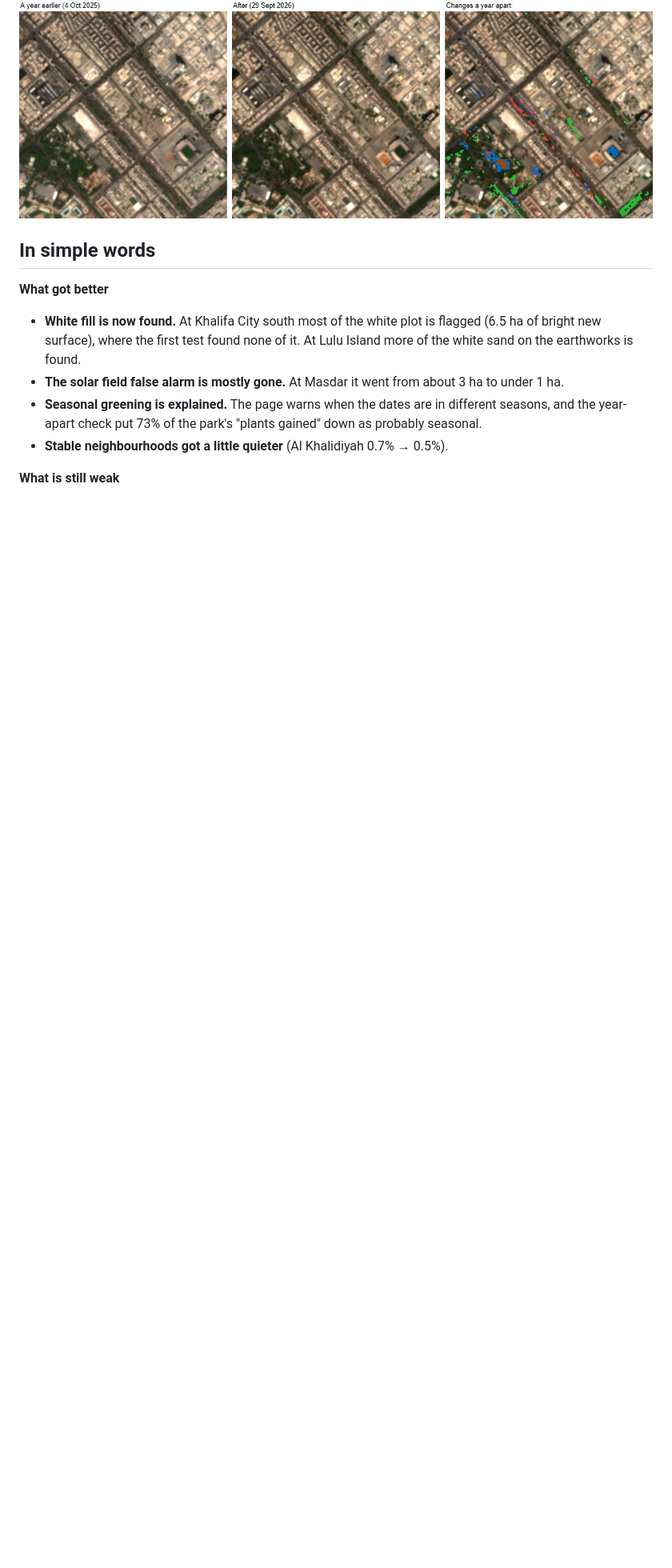
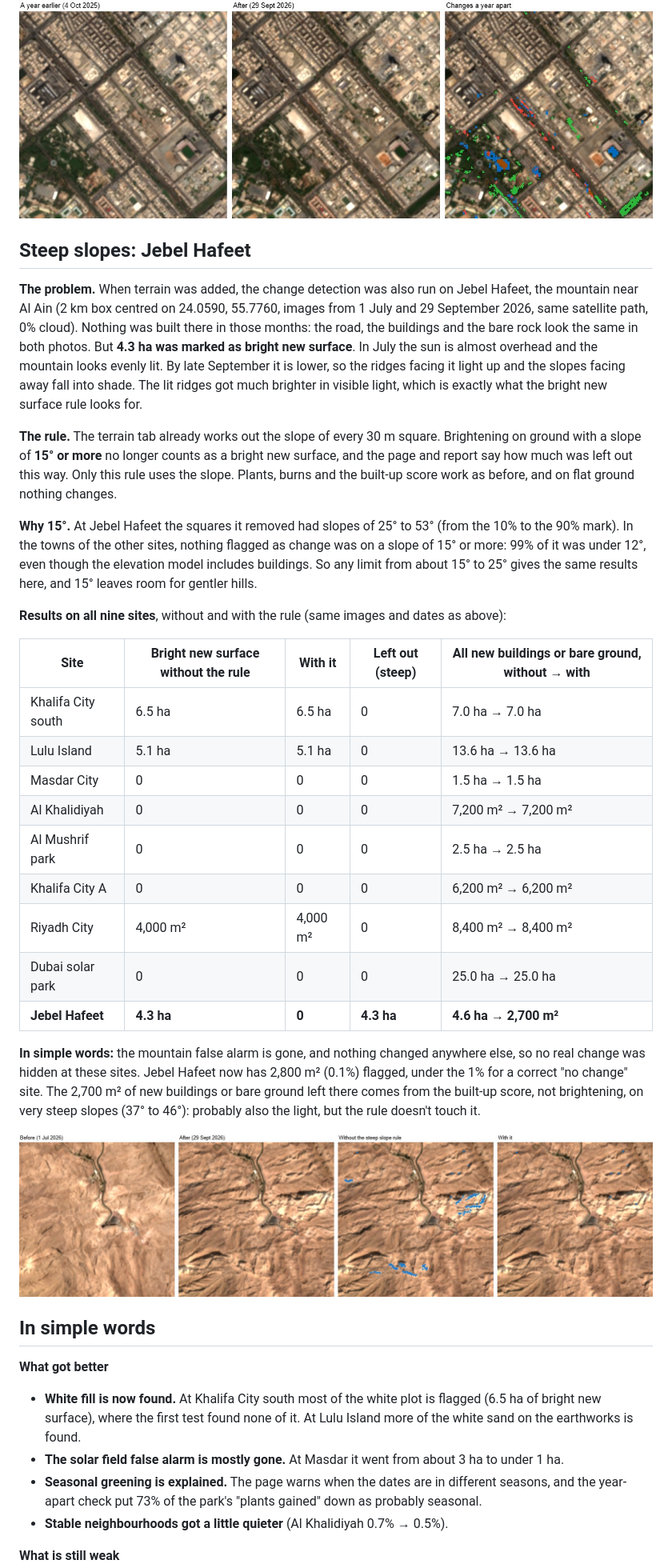
Before and after one commit to kwetemasego-sego/change-detection, a Markdown page: VALIDATION.md, the part around one of its changes. Shown at 80% size. Drawn GitHub-style; pictures changed too: docs/validation/jebel-hafeet.jpg (added); blank space fills up the shorter version.

```diff
--- a/VALIDATION.md
+++ b/VALIDATION.md
@@ -67,6 +68,32 @@ At the park, most of the lawn greening is correctly marked as probably seasonal.
 
 ![Al Mushrif year apart](docs/validation/al-mushrif-year-apart.jpg)
 
+## Steep slopes: Jebel Hafeet
+
+**The problem.** When terrain was added, the change detection was also run on Jebel Hafeet, the mountain near Al Ain (2 km box centred on 24.0590, 55.7760, images from 1 July and 29 September 2026, same satellite path, 0% cloud). Nothing was built there in those months: the road, the buildings and the bare rock look the same in both photos. But **4.3 ha was marked as bright new surface**. In July the sun is almost overhead and the mountain looks evenly lit. By late September it is lower, so the ridges facing it light up and the slopes facing away fall into shade. The lit ridges got much brighter in visible light, which is exactly what the bright new surface rule looks for.
+
+**The rule.** The terrain tab already works out the slope of every 30 m square. Brightening on ground with a slope of **15° or more** no longer counts as a bright new surface, and the page and report say how much was left out this way. Only this rule uses the slope. Plants, burns and the built-up score work as before, and on flat ground nothing changes.
+
+**Why 15°.** At Jebel Hafeet the squares it removed had slopes of 25° to 53° (from the 10% to the 90% mark). In the towns of the other sites, nothing flagged as change was on a slope of 15° or more: 99% of it was under 12°, even though the elevation model includes buildings. So any limit from about 15° to 25° gives the same results here, and 15° leaves room for gentler hills.
+
+**Results on all nine sites**, without and with the rule (same images and dates as above):
+
+| Site | Bright new surface without the rule | With it | Left out (steep) | All new buildings or bare ground, without → with |
+|---|---|---|---|---|
+| Khalifa City south | 6.5 ha | 6.5 ha | 0 | 7.0 ha → 7.0 ha |
+| Lulu Island | 5.1 ha | 5.1 ha | 0 | 13.6 ha → 13.6 ha |
+| Masdar City | 0 | 0 | 0 | 1.5 ha → 1.5 ha |
+| Al Khalidiyah | 0 | 0 | 0 | 7,200 m² → 7,200 m² |
+| Al Mushrif park | 0 | 0 | 0 | 2.5 ha → 2.5 ha |
+| Khalifa City A | 0 | 0 | 0 | 6,200 m² → 6,200 m² |
+| Riyadh City | 4,000 m² | 4,000 m² | 0 | 8,400 m² → 8,400 m² |
+| Dubai solar park | 0 | 0 | 0 | 25.0 ha → 25.0 ha |
+| **Jebel Hafeet** | **4.3 ha** | **0** | **4.3 ha** | **4.6 ha → 2,700 m²** |
+
+**In simple words:** the mountain false alarm is gone, and nothing changed anywhere else, so no real change was hidden at these sites. Jebel Hafeet now has 2,800 m² (0.1%) flagged, under the 1% for a correct "no change" site. The 2,700 m² of new buildings or bare ground left there comes from the built-up score, not brightening, on very steep slopes (37° to 46°): probably also the light, but the rule doesn't touch it.
+
+![Jebel Hafeet without and with the steep slope rule](docs/validation/jebel-hafeet.jpg)
+
 ## In simple words
 
 **What got better**
```
Also changed, not shown: other parts of VALIDATION.md (+9 -4 lines), README.md (+8 -7 lines), 8 other files.
